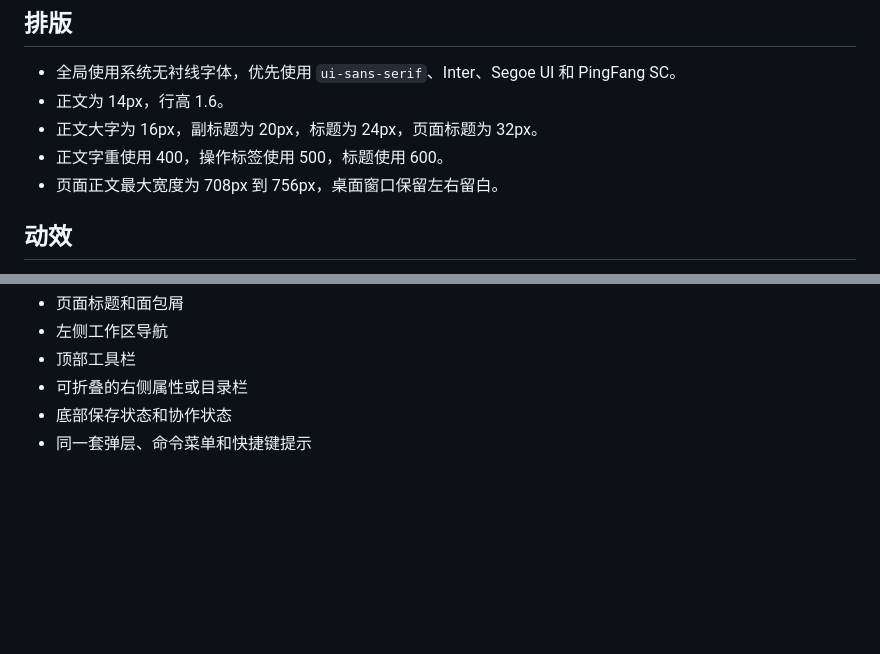
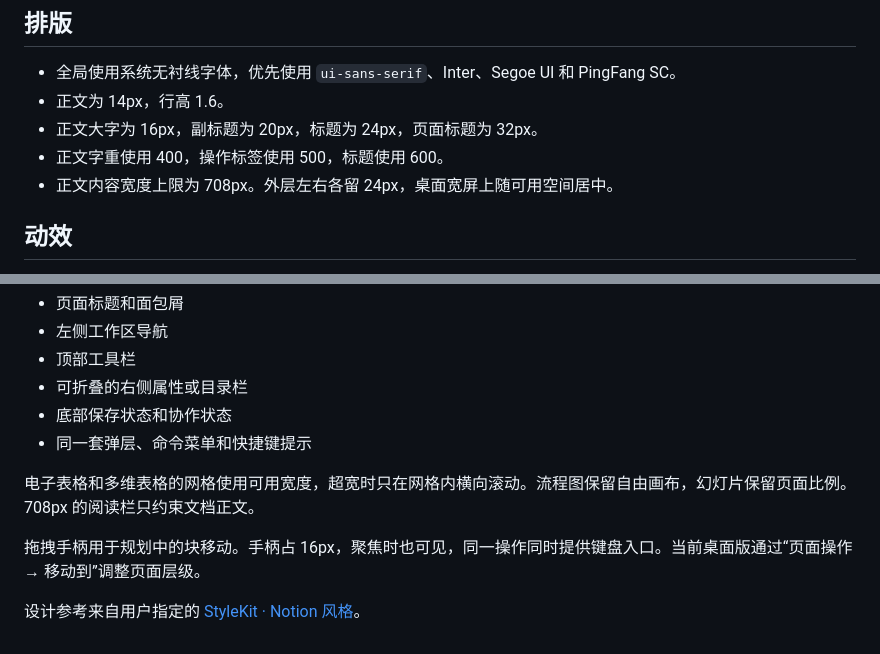
Before and after one commit to ZhaoZan010903/yanye-office, a Markdown page: docs/STYLE_SPEC.md, 2 parts joined by grey strips. Rendered like a GitHub page; blank space fills up the shorter version.

```diff
--- a/docs/STYLE_SPEC.md
+++ b/docs/STYLE_SPEC.md
@@ -24,7 +24,7 @@
 - 正文为 14px，行高 1.6。
 - 正文大字为 16px，副标题为 20px，标题为 24px，页面标题为 32px。
 - 正文字重使用 400，操作标签使用 500，标题使用 600。
-- 页面正文最大宽度为 708px 到 756px，桌面窗口保留左右留白。
+- 正文内容宽度上限为 708px。外层左右各留 24px，桌面宽屏上随可用空间居中。
 
 ## 动效
 
@@ -63,3 +63,9 @@
 - 可折叠的右侧属性或目录栏
 - 底部保存状态和协作状态
 - 同一套弹层、命令菜单和快捷键提示
+
+电子表格和多维表格的网格使用可用宽度，超宽时只在网格内横向滚动。流程图保留自由画布，幻灯片保留页面比例。708px 的阅读栏只约束文档正文。
+
+拖拽手柄用于规划中的块移动。手柄占 16px，聚焦时也可见，同一操作同时提供键盘入口。当前桌面版通过“页面操作 → 移动到”调整页面层级。
+
+设计参考来自用户指定的 [StyleKit · Notion 风格](https://www.stylekit.top/zh/styles/notion-style)。
```
Also changed, not shown: README.md (+10 -6 lines), docs/ARCHITECTURE.md (added, +293 -0 lines), docs/PRODUCT_SPEC.md (added, +269 -0 lines), docs/workspace.png (added), 5 other files.
